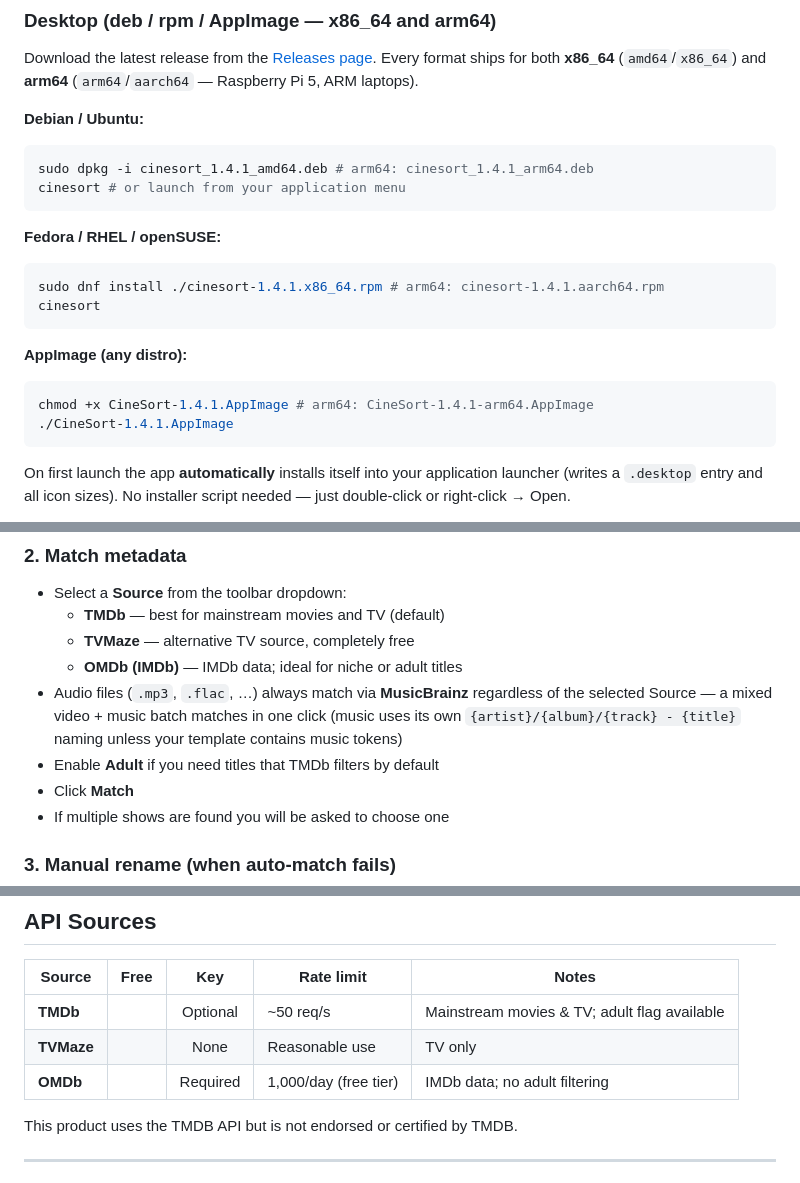
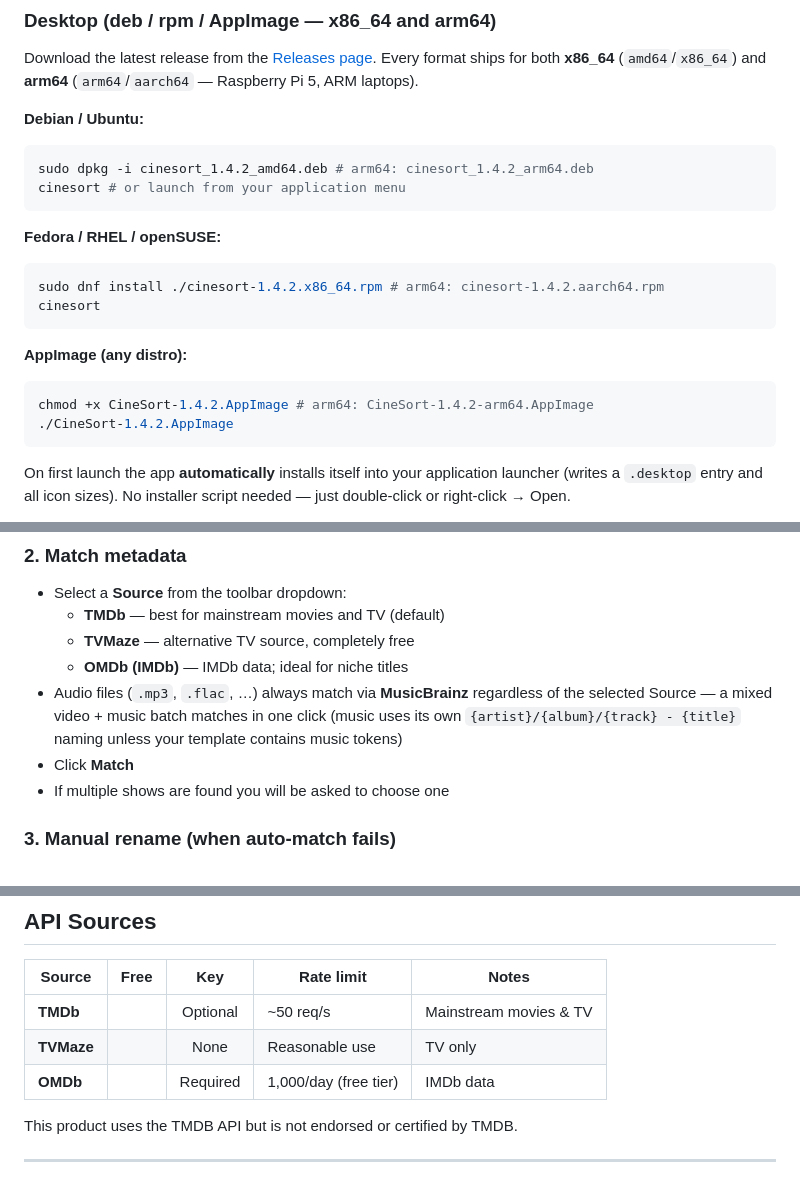
Before and after one commit to aiulian25/cinesort, a Markdown page: README.md, 3 parts joined by grey strips. Rendered like a GitHub page.

````diff
--- a/README.md
+++ b/README.md
@@ -102,20 +101,20 @@ Every format ships for both **x86_64** (`amd64`/`x86_64`) and **arm64** (`arm64`
 
 **Debian / Ubuntu:**
 ```bash
-sudo dpkg -i cinesort_1.4.1_amd64.deb # arm64: cinesort_1.4.1_arm64.deb
+sudo dpkg -i cinesort_1.4.2_amd64.deb # arm64: cinesort_1.4.2_arm64.deb
 cinesort # or launch from your application menu
 ```
 
 **Fedora / RHEL / openSUSE:**
 ```bash
-sudo dnf install ./cinesort-1.4.1.x86_64.rpm # arm64: cinesort-1.4.1.aarch64.rpm
+sudo dnf install ./cinesort-1.4.2.x86_64.rpm # arm64: cinesort-1.4.2.aarch64.rpm
 cinesort
 ```
 
 **AppImage (any distro):**
 ```bash
-chmod +x CineSort-1.4.1.AppImage # arm64: CineSort-1.4.1-arm64.AppImage
-./CineSort-1.4.1.AppImage
+chmod +x CineSort-1.4.2.AppImage # arm64: CineSort-1.4.2-arm64.AppImage
+./CineSort-1.4.2.AppImage
 ```
 On first launch the app **automatically** installs itself into your application launcher (writes a `.desktop` entry and all icon sizes). No installer script needed — just double-click or right-click → Open.
 
@@ -272,9 +271,8 @@ volumes:
 - Select a **Source** from the toolbar dropdown:
   - **TMDb** — best for mainstream movies and TV (default)
   - **TVMaze** — alternative TV source, completely free
-  - **OMDb (IMDb)** — IMDb data; ideal for niche or adult titles
+  - **OMDb (IMDb)** — IMDb data; ideal for niche titles
 - Audio files (`.mp3`, `.flac`, …) always match via **MusicBrainz** regardless of the selected Source — a mixed video + music batch matches in one click (music uses its own `{artist}/{album}/{track} - {title}` naming unless your template contains music tokens)
-- Enable **Adult** if you need titles that TMDb filters by default
 - Click **Match**
 - If multiple shows are found you will be asked to choose one
 
@@ -416,9 +410,9 @@ docker inspect cinesort | grep Health
 
 | Source | Free | Key | Rate limit | Notes |
 |--------|:----:|:---:|-----------|-------|
-| **TMDb** | | Optional | ~50 req/s | Mainstream movies & TV; adult flag available |
+| **TMDb** | | Optional | ~50 req/s | Mainstream movies & TV |
 | **TVMaze** | | None | Reasonable use | TV only |
-| **OMDb** | | Required | 1,000/day (free tier) | IMDb data; no adult filtering |
+| **OMDb** | | Required | 1,000/day (free tier) | IMDb data |
 
 This product uses the TMDB API but is not endorsed or certified by TMDB.
 
````
Also changed, not shown: other parts of README.md (+14 -9 lines), docs/screenshots/landing.png, docs/screenshots/match.png, docs/screenshots/rename.png, docs/screenshots/settings.png, 10 other files.
